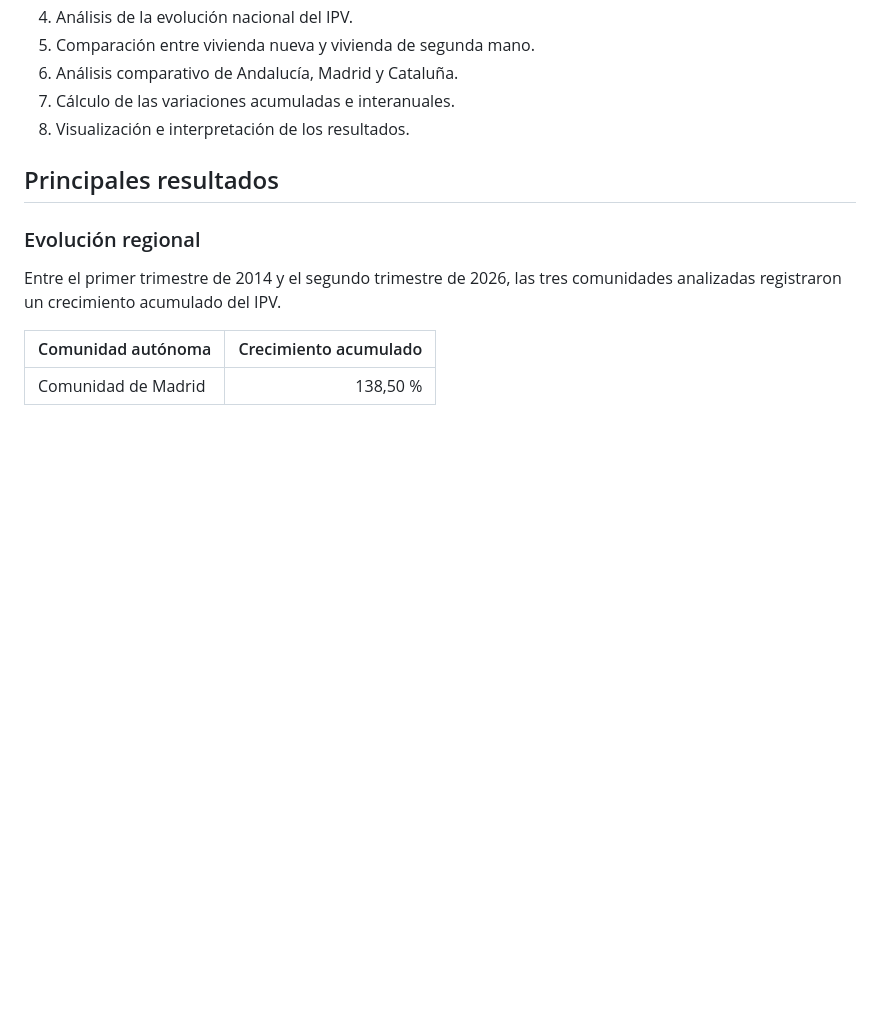
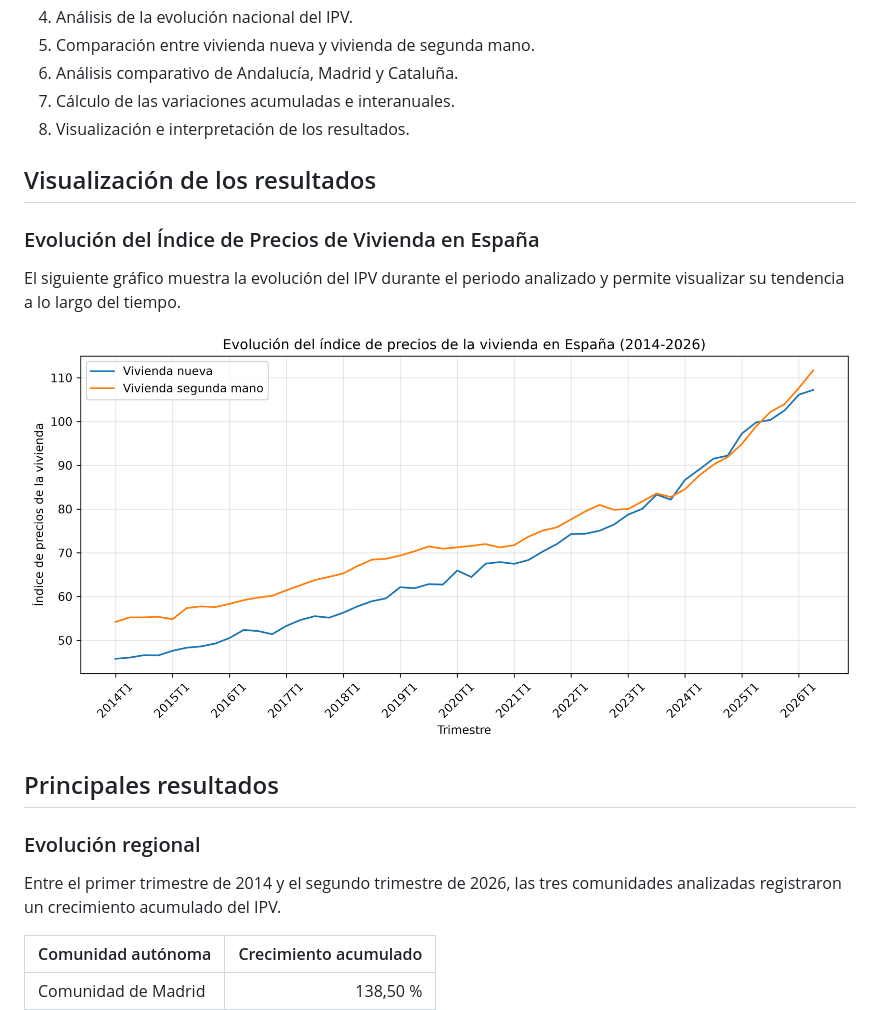
Before and after one commit to paulacobosmartos-spec/analisis-vivienda-espa-a, a Markdown page: README.md, the part around the change. GitHub-like rendering; pictures changed too: images/evolucion_ipv_espana.png (added); blank space fills up the shorter version.

Commit message:
Add housing price visualization to README

```diff
--- a/README.md
+++ b/README.md
@@ -32,6 +32,13 @@ El análisis se ha desarrollado siguiendo las siguientes etapas:
 6. Análisis comparativo de Andalucía, Madrid y Cataluña.
 7. Cálculo de las variaciones acumuladas e interanuales.
 8. Visualización e interpretación de los resultados.
+## Visualización de los resultados
+
+### Evolución del Índice de Precios de Vivienda en España
+
+El siguiente gráfico muestra la evolución del IPV durante el periodo analizado y permite visualizar su tendencia a lo largo del tiempo.
+
+![Evolución del Índice de Precios de Vivienda en España](images/evolucion_ipv_espana.png)
 
 ## Principales resultados
 
```
Also changed, not shown: 1 other file.
